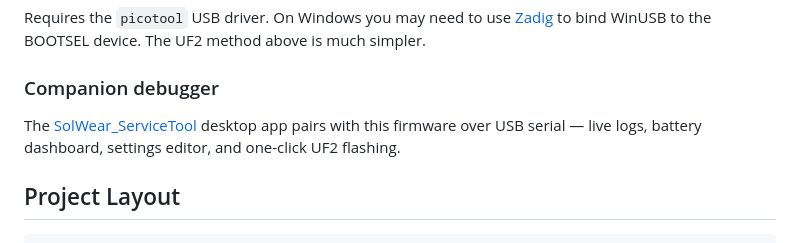
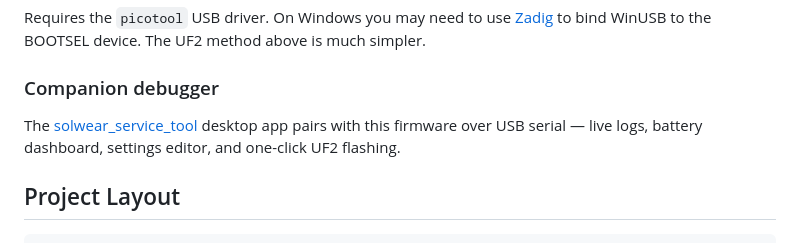
Before and after one commit to SolWear/solwear_os, a Markdown page: README.md, the part around the change. Rendered like a GitHub page.

Commit message:
docs: fix companion repo link

```diff
--- a/README.md
+++ b/README.md
@@ -93,7 +93,7 @@ Requires the `picotool` USB driver. On Windows you may need to use [Zadig](https
 
 ### Companion debugger
 
-The [SolWear_ServiceTool](https://github.com/SolWear/SolWear_ServiceTool) desktop app pairs with this firmware over USB serial — live logs, battery dashboard, settings editor, and one-click UF2 flashing.
+The [solwear_service_tool](https://github.com/SolWear/solwear_service_tool) desktop app pairs with this firmware over USB serial — live logs, battery dashboard, settings editor, and one-click UF2 flashing.
 
 ## Project Layout
 
```
